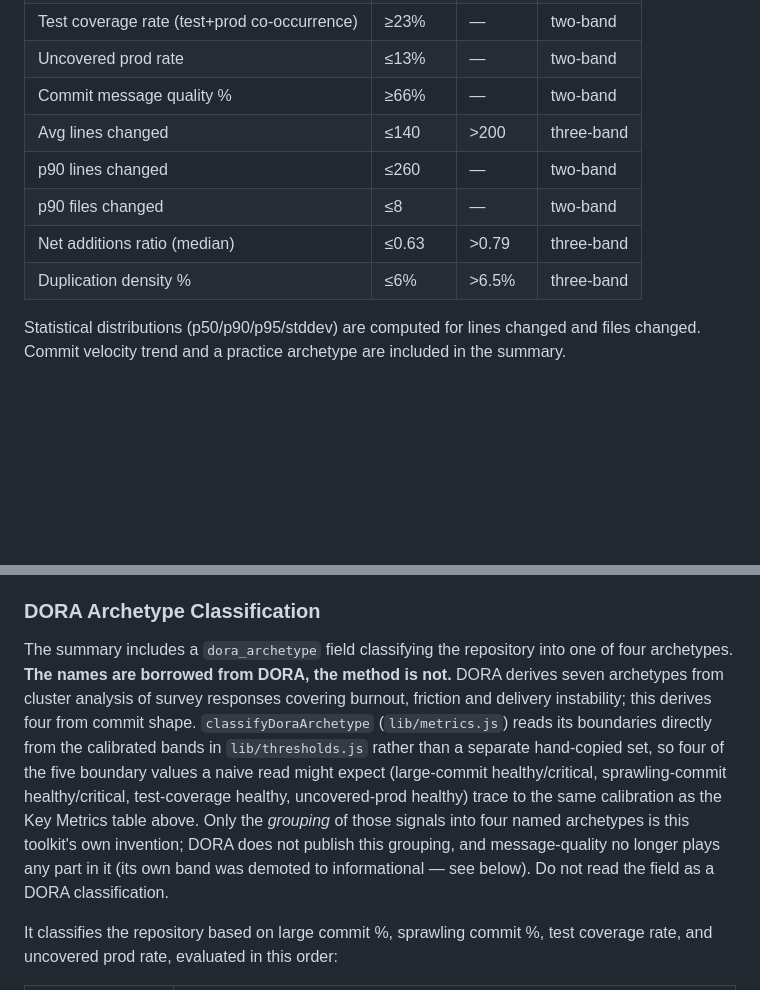
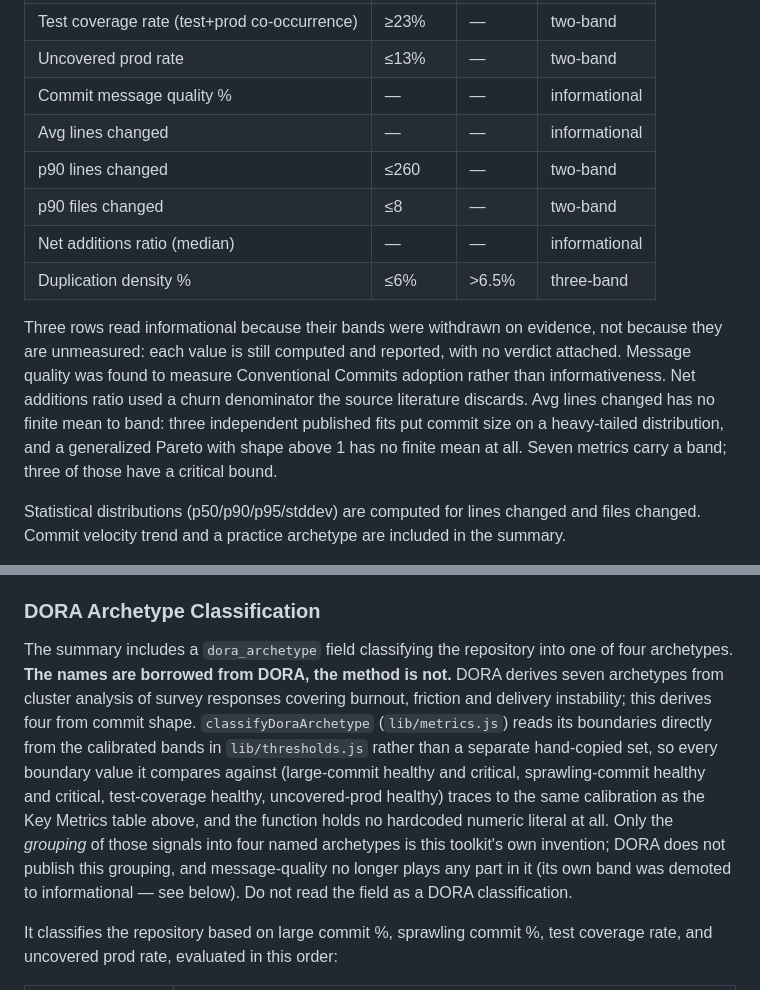
Before and after one commit to stride-nyc/code-quality-metrics, a Markdown page: CLAUDE.md, 2 parts joined by grey strips. Drawn GitHub-style; blank space fills up the shorter version.

Commit message:
docs: mark the three withdrawn bands informational and correct the archetype count
The threshold tables still presented message quality, net additions ratio and
avg lines changed as banded metrics after all three had their bands withdrawn
on evidence. A reader comparing a run against these tables would have seen a
verdict the tool no longer issues.

Also corrects a count introduced in the previous commit: the archetype
paragraph said four of five boundary values trace to calibration, then listed
six. Verified against lib/metrics.js: classifyDoraArchetype compares six
boundaries, all from THRESHOLDS, and holds no hardcoded numeric literal.

Refs: code-quality-metrics-b3j, code-quality-metrics-6dg

```diff
--- a/CLAUDE.md
+++ b/CLAUDE.md
@@ -77,12 +77,20 @@ enforces this at runtime — never reads a `null` critical bound as zero).
 | Sprawling commit % (>5 files) | ≤18% | >20% | three-band |
 | Test coverage rate (test+prod co-occurrence) | ≥23% | — | two-band |
 | Uncovered prod rate | ≤13% | — | two-band |
-| Commit message quality % | ≥66% | — | two-band |
-| Avg lines changed | ≤140 | >200 | three-band |
+| Commit message quality % | — | — | informational |
+| Avg lines changed | — | — | informational |
 | p90 lines changed | ≤260 | — | two-band |
 | p90 files changed | ≤8 | — | two-band |
-| Net additions ratio (median) | ≤0.63 | >0.79 | three-band |
+| Net additions ratio (median) | — | — | informational |
 | Duplication density % | ≤6% | >6.5% | three-band |
+
+Three rows read informational because their bands were withdrawn on evidence, not because
+they are unmeasured: each value is still computed and reported, with no verdict attached.
+Message quality was found to measure Conventional Commits adoption rather than informativeness.
+Net additions ratio used a churn denominator the source literature discards. Avg lines changed
+has no finite mean to band: three independent published fits put commit size on a heavy-tailed
+distribution, and a generalized Pareto with shape above 1 has no finite mean at all. Seven
+metrics carry a band; three of those have a critical bound.
 
 Statistical distributions (p50/p90/p95/stddev) are computed for lines changed and files changed. Commit velocity trend and a practice archetype are included in the summary.
 
@@ -100,7 +108,7 @@ reservations. Do not cite these numbers as validated outcome thresholds.
 
 ### DORA Archetype Classification
 
-The summary includes a `dora_archetype` field classifying the repository into one of four archetypes. **The names are borrowed from DORA, the method is not.** DORA derives seven archetypes from cluster analysis of survey responses covering burnout, friction and delivery instability; this derives four from commit shape. `classifyDoraArchetype` (`lib/metrics.js`) reads its boundaries directly from the calibrated bands in `lib/thresholds.js` rather than a separate hand-copied set, so four of the five boundary values a naive read might expect (large-commit healthy/critical, sprawling-commit healthy/critical, test-coverage healthy, uncovered-prod healthy) trace to the same calibration as the Key Metrics table above. Only the *grouping* of those signals into four named archetypes is this toolkit's own invention; DORA does not publish this grouping, and message-quality no longer plays any part in it (its own band was demoted to informational — see below). Do not read the field as a DORA classification.
+The summary includes a `dora_archetype` field classifying the repository into one of four archetypes. **The names are borrowed from DORA, the method is not.** DORA derives seven archetypes from cluster analysis of survey responses covering burnout, friction and delivery instability; this derives four from commit shape. `classifyDoraArchetype` (`lib/metrics.js`) reads its boundaries directly from the calibrated bands in `lib/thresholds.js` rather than a separate hand-copied set, so every boundary value it compares against (large-commit healthy and critical, sprawling-commit healthy and critical, test-coverage healthy, uncovered-prod healthy) traces to the same calibration as the Key Metrics table above, and the function holds no hardcoded numeric literal at all. Only the *grouping* of those signals into four named archetypes is this toolkit's own invention; DORA does not publish this grouping, and message-quality no longer plays any part in it (its own band was demoted to informational — see below). Do not read the field as a DORA classification.
 
 It classifies the repository based on large commit %, sprawling commit %, test coverage rate, and uncovered prod rate, evaluated in this order:
 
```
Also changed, not shown: README.md (+2 -2 lines).
